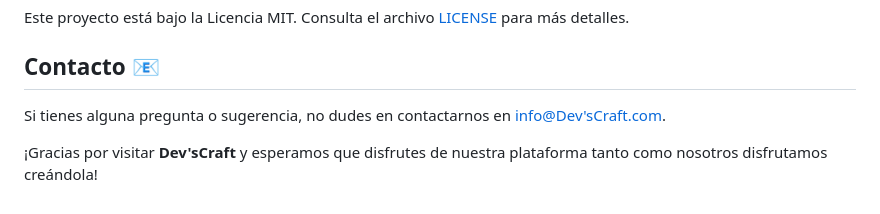
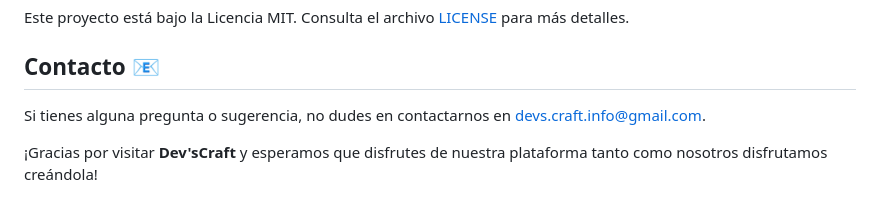
Before and after one commit to rotgergabriel/Devs-Craft, a Markdown page: README.md, the part around the change. GitHub-like rendering.

```diff
--- a/README.md
+++ b/README.md
@@ -126,7 +126,7 @@ Este proyecto está bajo la Licencia MIT. Consulta el archivo [LICENSE](LICENSE)
 
 ## Contacto 📧
 
-Si tienes alguna pregunta o sugerencia, no dudes en contactarnos en [info@Dev'sCraft.com](mailto:info@Dev'sCraft.com).
+Si tienes alguna pregunta o sugerencia, no dudes en contactarnos en [devs.craft.info@gmail.com](mailto:devs.craft.info@gmail.com).
 
 
 
```
